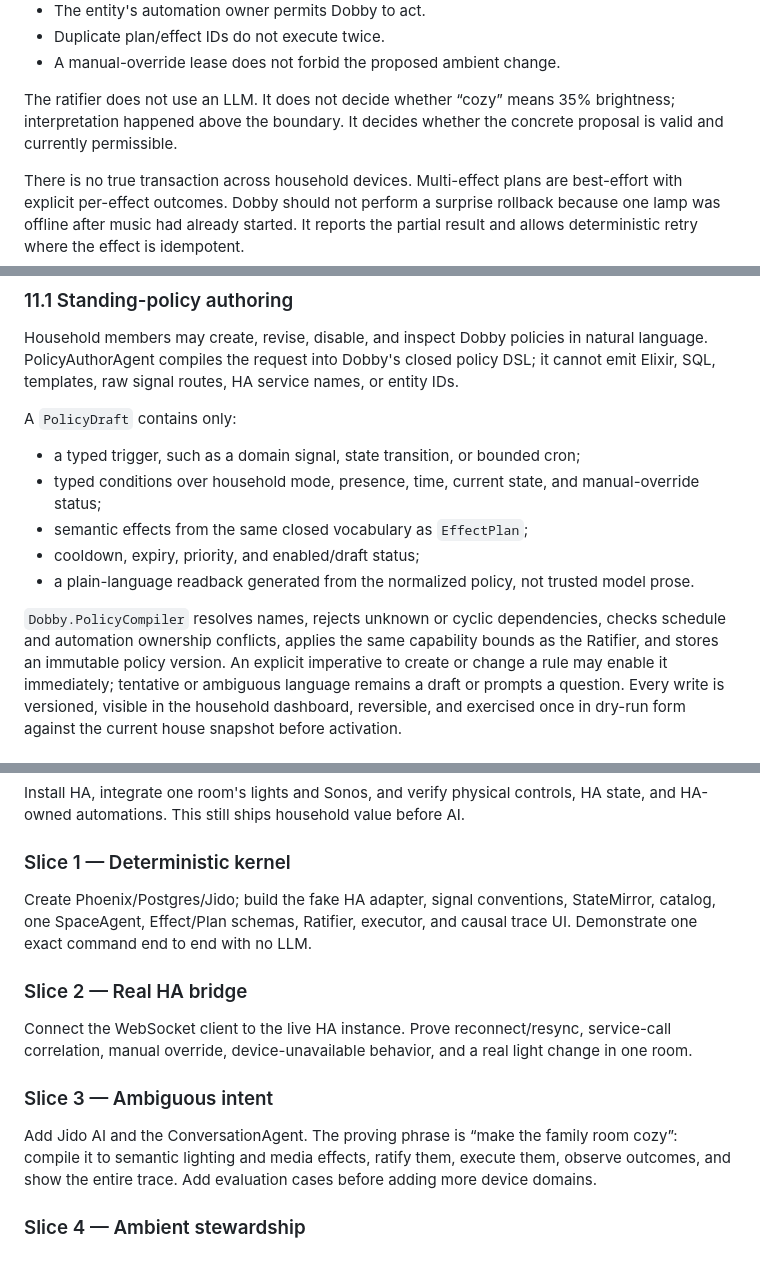
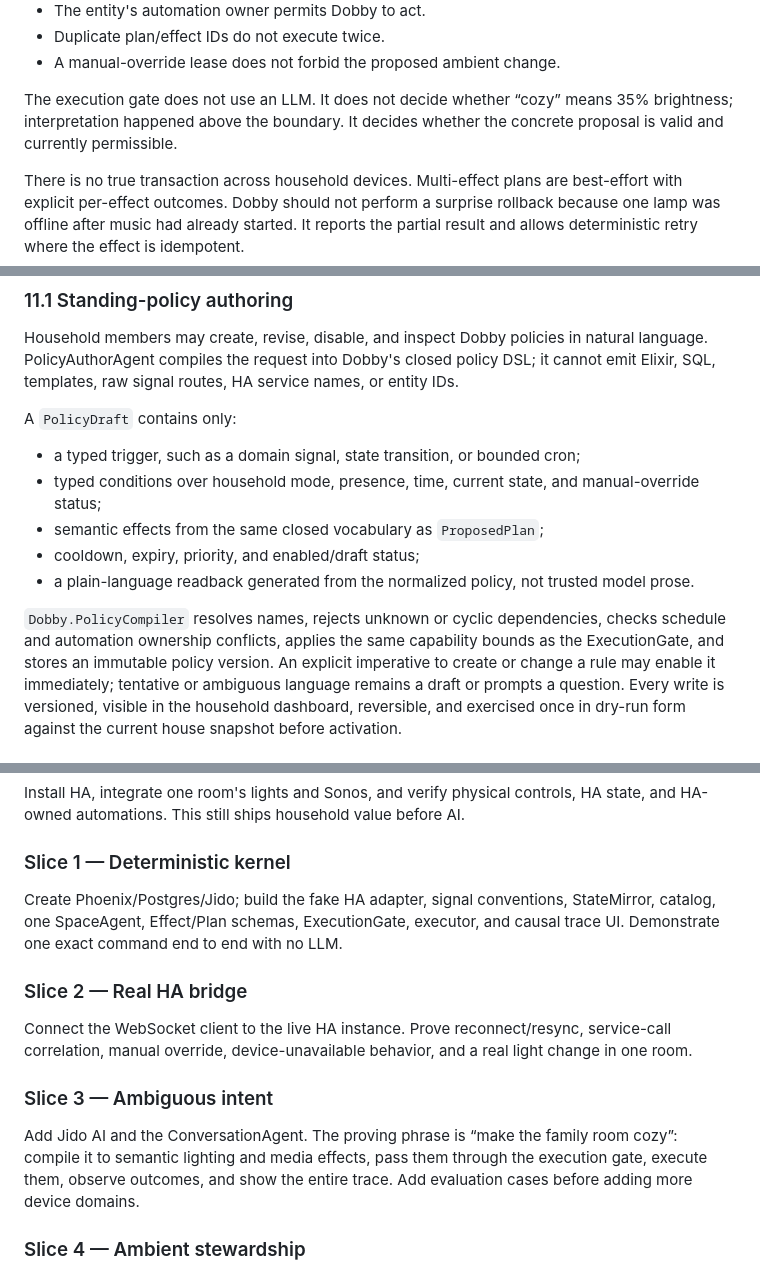
Before and after one commit to mhyrr/dobby, a Markdown page: dobby-design-jido.md, 3 parts joined by grey strips. Drawn GitHub-style.

```diff
--- a/dobby-design-jido.md
+++ b/dobby-design-jido.md
@@ -381,9 +381,9 @@ Checks include:
 - Duplicate plan/effect IDs do not execute twice.
 - A manual-override lease does not forbid the proposed ambient change.
 
-The ratifier does not use an LLM. It does not decide whether “cozy” means 35%
-brightness; interpretation happened above the boundary. It decides whether the
-concrete proposal is valid and currently permissible.
+The execution gate does not use an LLM. It does not decide whether “cozy” means
+35% brightness; interpretation happened above the boundary. It decides whether
+the concrete proposal is valid and currently permissible.
 
 There is no true transaction across household devices. Multi-effect plans are
 best-effort with explicit per-effect outcomes. Dobby should not perform a
@@ -507,14 +507,14 @@ A `PolicyDraft` contains only:
 - a typed trigger, such as a domain signal, state transition, or bounded cron;
 - typed conditions over household mode, presence, time, current state, and
   manual-override status;
-- semantic effects from the same closed vocabulary as `EffectPlan`;
+- semantic effects from the same closed vocabulary as `ProposedPlan`;
 - cooldown, expiry, priority, and enabled/draft status;
 - a plain-language readback generated from the normalized policy, not trusted
   model prose.
 
 `Dobby.PolicyCompiler` resolves names, rejects unknown or cyclic dependencies,
 checks schedule and automation ownership conflicts, applies the same capability
-bounds as the Ratifier, and stores an immutable policy version. An explicit
+bounds as the ExecutionGate, and stores an immutable policy version. An explicit
 imperative to create or change a rule may enable it immediately; tentative or
 ambiguous language remains a draft or prompts a question. Every write is
 versioned, visible in the household dashboard, reversible, and exercised once
@@ -662,7 +662,7 @@ HA state, and HA-owned automations. This still ships household value before AI.
 ### Slice 1 — Deterministic kernel
 
 Create Phoenix/Postgres/Jido; build the fake HA adapter, signal conventions,
-StateMirror, catalog, one SpaceAgent, Effect/Plan schemas, Ratifier, executor,
+StateMirror, catalog, one SpaceAgent, Effect/Plan schemas, ExecutionGate, executor,
 and causal trace UI. Demonstrate one exact command end to end with no LLM.
 
 ### Slice 2 — Real HA bridge
@@ -674,9 +674,9 @@ real light change in one room.
 ### Slice 3 — Ambiguous intent
 
 Add Jido AI and the ConversationAgent. The proving phrase is “make the family
-room cozy”: compile it to semantic lighting and media effects, ratify them,
-execute them, observe outcomes, and show the entire trace. Add evaluation cases
-before adding more device domains.
+room cozy”: compile it to semantic lighting and media effects, pass them through
+the execution gate, execute them, observe outcomes, and show the entire trace.
+Add evaluation cases before adding more device domains.
 
 ### Slice 4 — Ambient stewardship
 
```
Also changed, not shown: other parts of dobby-design-jido.md (+26 -26 lines), dobby-design-original.md (+1 -1 lines).
